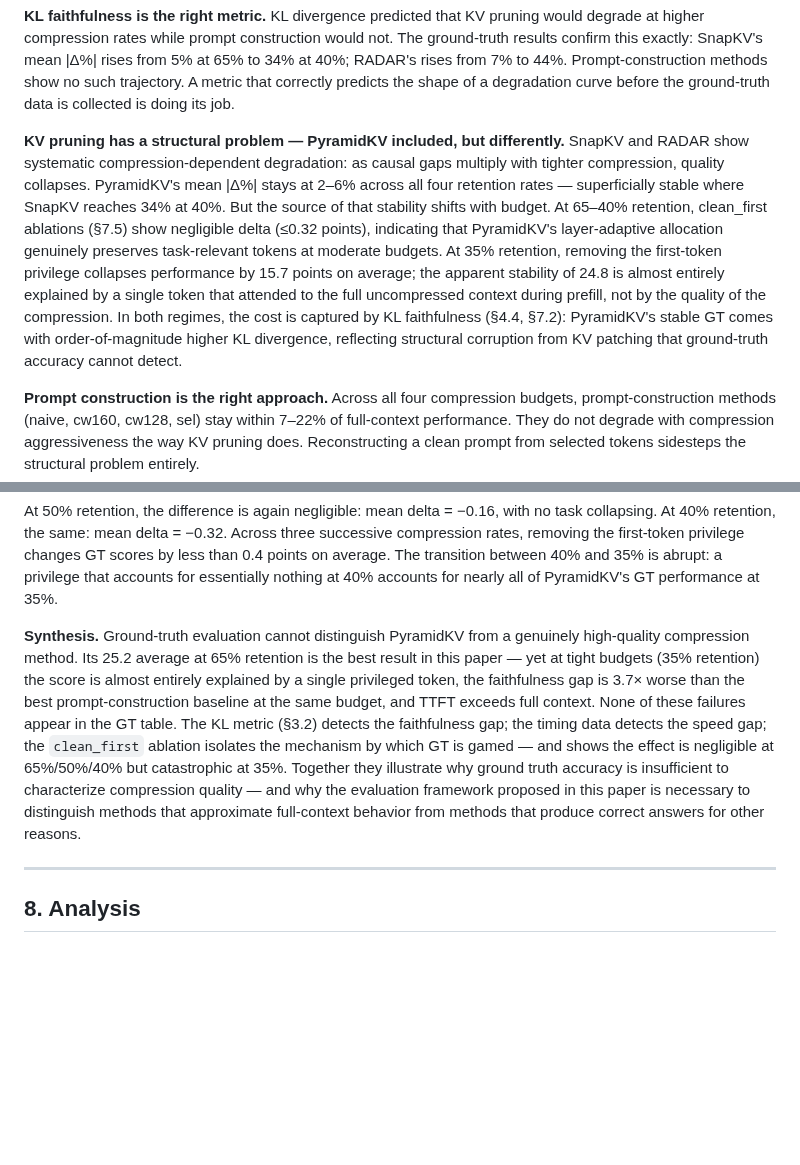
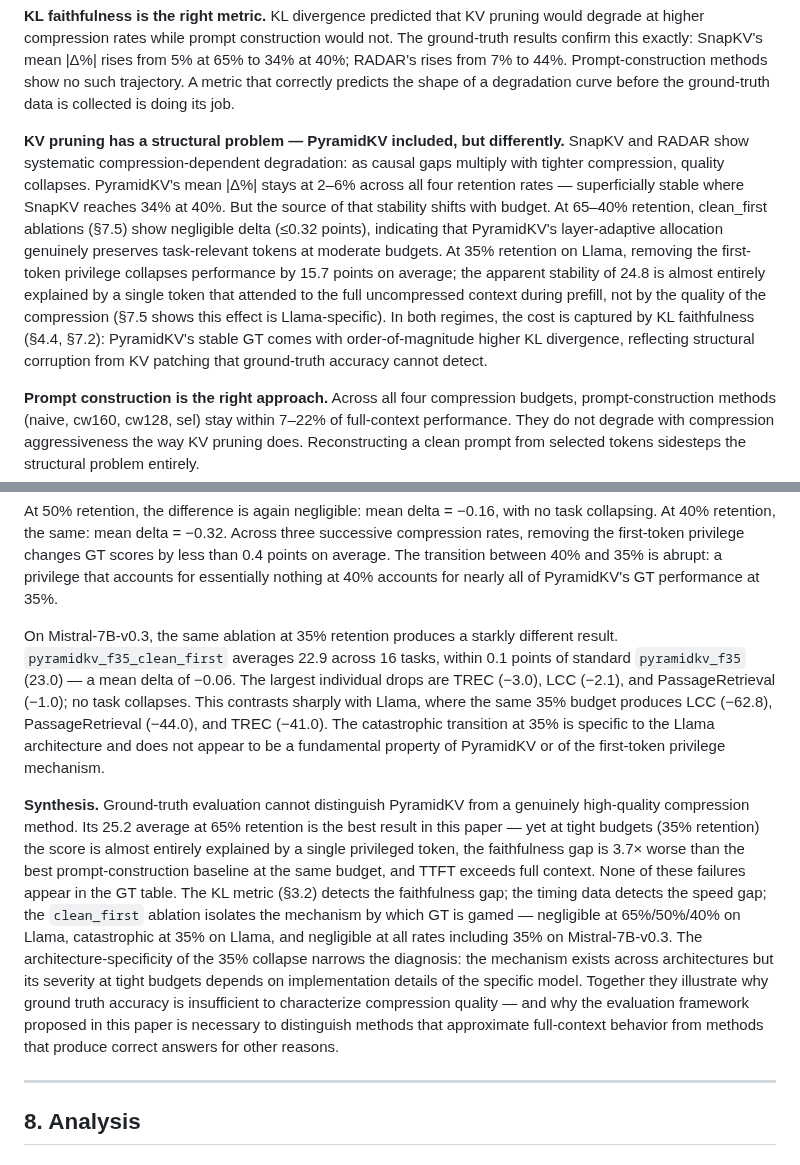
Before and after one commit to benzenecacheq/llmopt, a Markdown page: pprune/paper_phrase_compression.md, 2 parts joined by grey strips. Rendered like a GitHub page; blank space fills up the shorter version.

Commit message:
Add Mistral clean_first comparison to §7.5; qualify 35% collapse as Llama-specific
Mistral pyr35 vs cf35: mean delta = -0.06 (22.97 → 22.91), no task collapse.
Llama same budget: delta = -15.7. Largest Mistral drops: TREC -3.0, LCC -2.1,
PassageRetrieval -1.0 vs Llama -41.0 / -62.8 / -44.0.

Updates: §7.4 qualifying note, new Mistral paragraph in §7.5, Synthesis updated
to note architecture-specificity of the catastrophic collapse.

Co-Authored-By: Claude Sonnet 4.6 <noreply@anthropic.com>

```diff
--- a/pprune/paper_phrase_compression.md
+++ b/pprune/paper_phrase_compression.md
@@ -578,7 +578,7 @@ These results validate every key claim of this paper, and they do so independent
 
 **KL faithfulness is the right metric.** KL divergence predicted that KV pruning would degrade at higher compression rates while prompt construction would not. The ground-truth results confirm this exactly: SnapKV's mean |Δ%| rises from 5% at 65% to 34% at 40%; RADAR's rises from 7% to 44%. Prompt-construction methods show no such trajectory. A metric that correctly predicts the shape of a degradation curve before the ground-truth data is collected is doing its job.
 
-**KV pruning has a structural problem — PyramidKV included, but differently.** SnapKV and RADAR show systematic compression-dependent degradation: as causal gaps multiply with tighter compression, quality collapses. PyramidKV's mean |Δ%| stays at 2–6% across all four retention rates — superficially stable where SnapKV reaches 34% at 40%. But the source of that stability shifts with budget. At 65–40% retention, clean_first ablations (§7.5) show negligible delta (≤0.32 points), indicating that PyramidKV's layer-adaptive allocation genuinely preserves task-relevant tokens at moderate budgets. At 35% retention, removing the first-token privilege collapses performance by 15.7 points on average; the apparent stability of 24.8 is almost entirely explained by a single token that attended to the full uncompressed context during prefill, not by the quality of the compression. In both regimes, the cost is captured by KL faithfulness (§4.4, §7.2): PyramidKV's stable GT comes with order-of-magnitude higher KL divergence, reflecting structural corruption from KV patching that ground-truth accuracy cannot detect.
+**KV pruning has a structural problem — PyramidKV included, but differently.** SnapKV and RADAR show systematic compression-dependent degradation: as causal gaps multiply with tighter compression, quality collapses. PyramidKV's mean |Δ%| stays at 2–6% across all four retention rates — superficially stable where SnapKV reaches 34% at 40%. But the source of that stability shifts with budget. At 65–40% retention, clean_first ablations (§7.5) show negligible delta (≤0.32 points), indicating that PyramidKV's layer-adaptive allocation genuinely preserves task-relevant tokens at moderate budgets. At 35% retention on Llama, removing the first-token privilege collapses performance by 15.7 points on average; the apparent stability of 24.8 is almost entirely explained by a single token that attended to the full uncompressed context during prefill, not by the quality of the compression (§7.5 shows this effect is Llama-specific). In both regimes, the cost is captured by KL faithfulness (§4.4, §7.2): PyramidKV's stable GT comes with order-of-magnitude higher KL divergence, reflecting structural corruption from KV patching that ground-truth accuracy cannot detect.
 
 **Prompt construction is the right approach.** Across all four compression budgets, prompt-construction methods (naive, cw160, cw128, sel) stay within 7–22% of full-context performance. They do not degrade with compression aggressiveness the way KV pruning does. Reconstructing a clean prompt from selected tokens sidesteps the structural problem entirely.
 
@@ -602,7 +602,9 @@ At 35% retention, the result is starkly different. Removing the first-token priv
 
 At 50% retention, the difference is again negligible: mean delta = −0.16, with no task collapsing. At 40% retention, the same: mean delta = −0.32. Across three successive compression rates, removing the first-token privilege changes GT scores by less than 0.4 points on average. The transition between 40% and 35% is abrupt: a privilege that accounts for essentially nothing at 40% accounts for nearly all of PyramidKV's GT performance at 35%.
 
-**Synthesis.** Ground-truth evaluation cannot distinguish PyramidKV from a genuinely high-quality compression method. Its 25.2 average at 65% retention is the best result in this paper — yet at tight budgets (35% retention) the score is almost entirely explained by a single privileged token, the faithfulness gap is 3.7× worse than the best prompt-construction baseline at the same budget, and TTFT exceeds full context. None of these failures appear in the GT table. The KL metric (§3.2) detects the faithfulness gap; the timing data detects the speed gap; the `clean_first` ablation isolates the mechanism by which GT is gamed — and shows the effect is negligible at 65%/50%/40% but catastrophic at 35%. Together they illustrate why ground truth accuracy is insufficient to characterize compression quality — and why the evaluation framework proposed in this paper is necessary to distinguish methods that approximate full-context behavior from methods that produce correct answers for other reasons.
+On Mistral-7B-v0.3, the same ablation at 35% retention produces a starkly different result. `pyramidkv_f35_clean_first` averages 22.9 across 16 tasks, within 0.1 points of standard `pyramidkv_f35` (23.0) — a mean delta of −0.06. The largest individual drops are TREC (−3.0), LCC (−2.1), and PassageRetrieval (−1.0); no task collapses. This contrasts sharply with Llama, where the same 35% budget produces LCC (−62.8), PassageRetrieval (−44.0), and TREC (−41.0). The catastrophic transition at 35% is specific to the Llama architecture and does not appear to be a fundamental property of PyramidKV or of the first-token privilege mechanism.
+
+**Synthesis.** Ground-truth evaluation cannot distinguish PyramidKV from a genuinely high-quality compression method. Its 25.2 average at 65% retention is the best result in this paper — yet at tight budgets (35% retention) the score is almost entirely explained by a single privileged token, the faithfulness gap is 3.7× worse than the best prompt-construction baseline at the same budget, and TTFT exceeds full context. None of these failures appear in the GT table. The KL metric (§3.2) detects the faithfulness gap; the timing data detects the speed gap; the `clean_first` ablation isolates the mechanism by which GT is gamed — negligible at 65%/50%/40% on Llama, catastrophic at 35% on Llama, and negligible at all rates including 35% on Mistral-7B-v0.3. The architecture-specificity of the 35% collapse narrows the diagnosis: the mechanism exists across architectures but its severity at tight budgets depends on implementation details of the specific model. Together they illustrate why ground truth accuracy is insufficient to characterize compression quality — and why the evaluation framework proposed in this paper is necessary to distinguish methods that approximate full-context behavior from methods that produce correct answers for other reasons.
 
 ---
 
```
